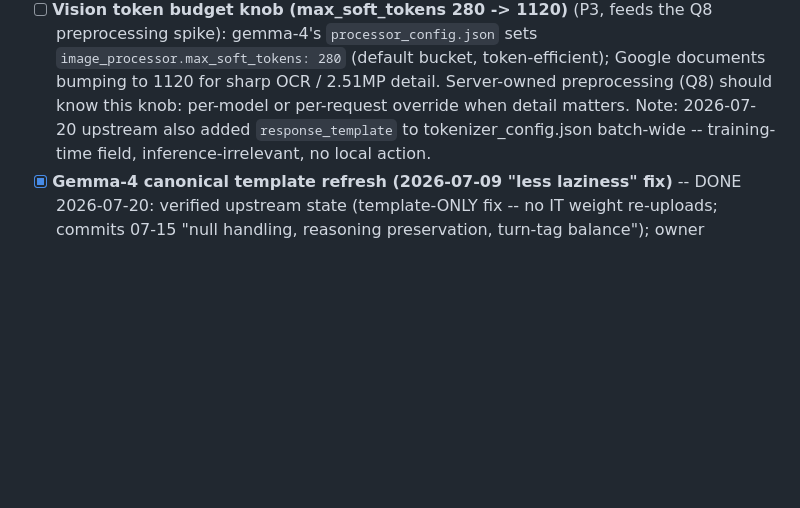
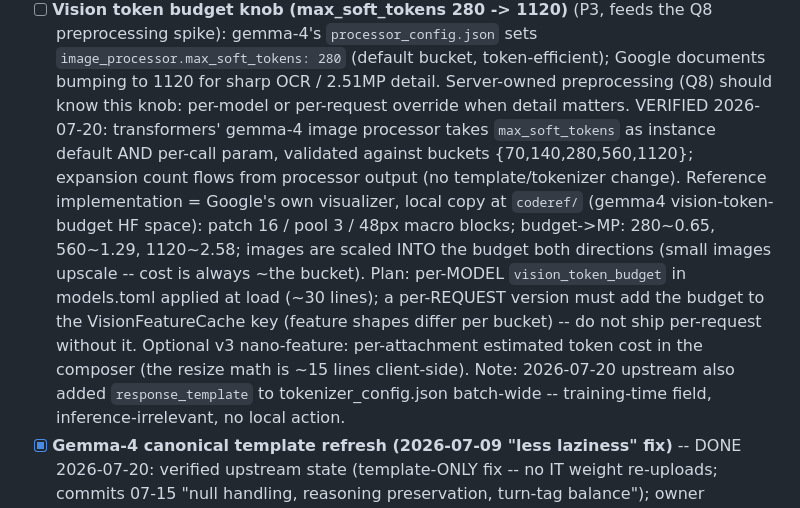
Before and after one commit to fblissjr/heylookitsanllm, a Markdown page: docs/project/TODO.md, the part around the change. GitHub-like rendering; blank space fills up the shorter version.

Commit message:
docs(todo): vision-token-budget knob verified against reference visualizer

```diff
--- a/docs/project/TODO.md
+++ b/docs/project/TODO.md
@@ -55,7 +55,20 @@ ordering and the sole-user/minimal-custom-code posture.
   `image_processor.max_soft_tokens: 280` (default bucket, token-efficient);
   Google documents bumping to 1120 for sharp OCR / 2.51MP detail. Server-owned
   preprocessing (Q8) should know this knob: per-model or per-request override
-  when detail matters. Note: 2026-07-20 upstream also added
+  when detail matters. VERIFIED 2026-07-20: transformers' gemma-4 image
+  processor takes `max_soft_tokens` as instance default AND per-call param,
+  validated against buckets {70,140,280,560,1120}; expansion count flows from
+  processor output (no template/tokenizer change). Reference implementation =
+  Google's own visualizer, local copy at `coderef/` (gemma4 vision-token-budget
+  HF space): patch 16 / pool 3 / 48px macro blocks; budget->MP: 280~0.65,
+  560~1.29, 1120~2.58; images are scaled INTO the budget both directions
+  (small images upscale -- cost is always ~the bucket). Plan: per-MODEL
+  `vision_token_budget` in models.toml applied at load (~30 lines); a
+  per-REQUEST version must add the budget to the VisionFeatureCache key
+  (feature shapes differ per bucket) -- do not ship per-request without it.
+  Optional v3 nano-feature: per-attachment estimated token cost in the
+  composer (the resize math is ~15 lines client-side).
+  Note: 2026-07-20 upstream also added
   `response_template` to tokenizer_config.json batch-wide -- training-time
   field, inference-irrelevant, no local action.
 - [x] **Gemma-4 canonical template refresh (2026-07-09 "less laziness" fix)**
```
